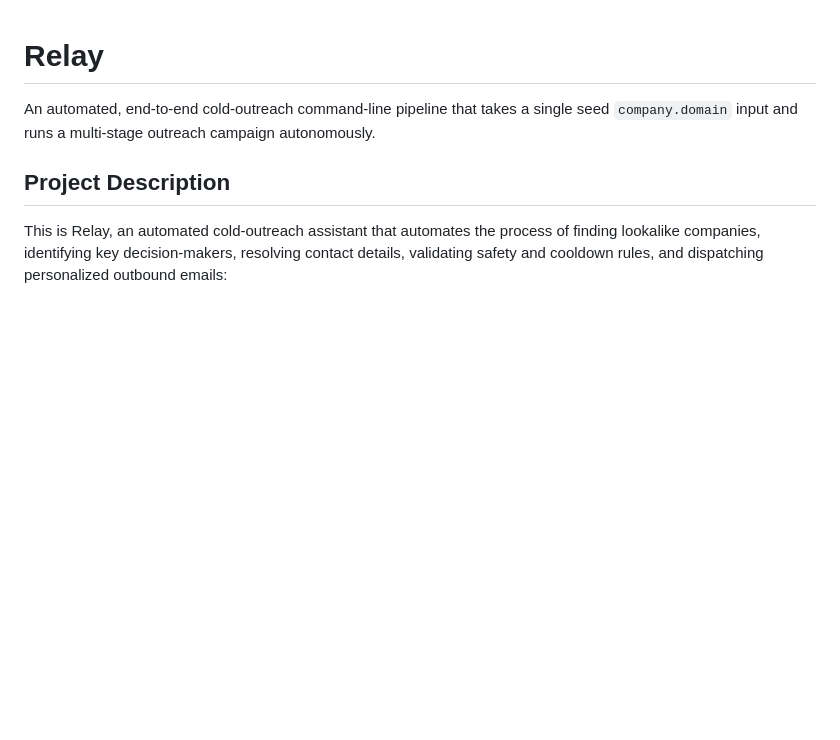
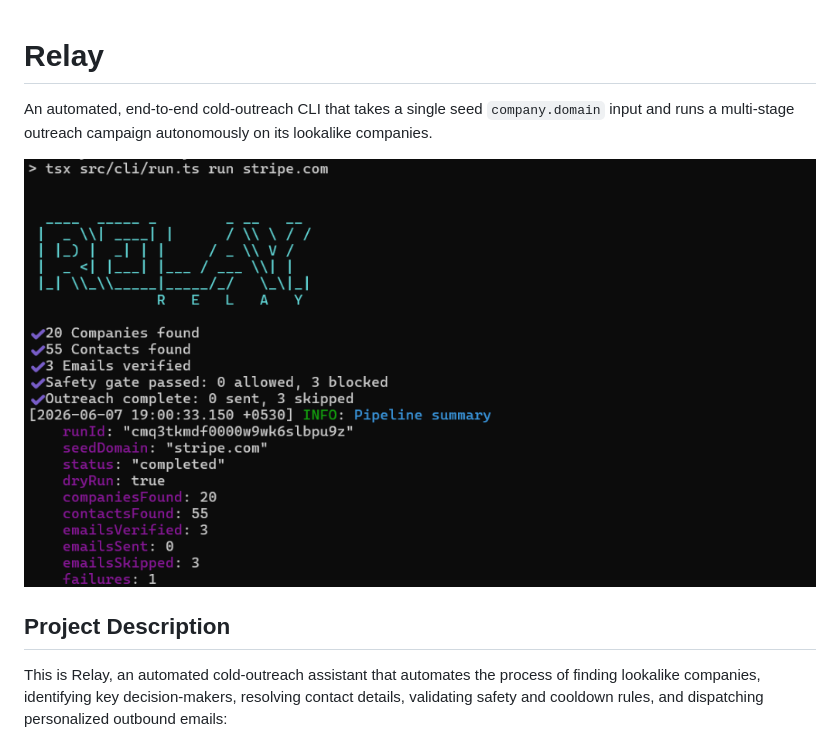
Before and after one commit to Shryansh107/Relay, a Markdown page: README.md, the part around the change. Drawn GitHub-style; pictures changed too: screenshot.png (added); blank space fills up the shorter version.

Commit message:
chore: updates readme.md

```diff
--- a/README.md
+++ b/README.md
@@ -1,6 +1,8 @@
 # Relay
 
-An automated, end-to-end cold-outreach command-line pipeline that takes a single seed `company.domain` input and runs a multi-stage outreach campaign autonomously.
+An automated, end-to-end cold-outreach CLI  that takes a single seed `company.domain` input and runs a multi-stage outreach campaign autonomously on its lookalike companies.
+
+![Relay CLI Screenshot](screenshot.png)
 
 ## Project Description
 
```
